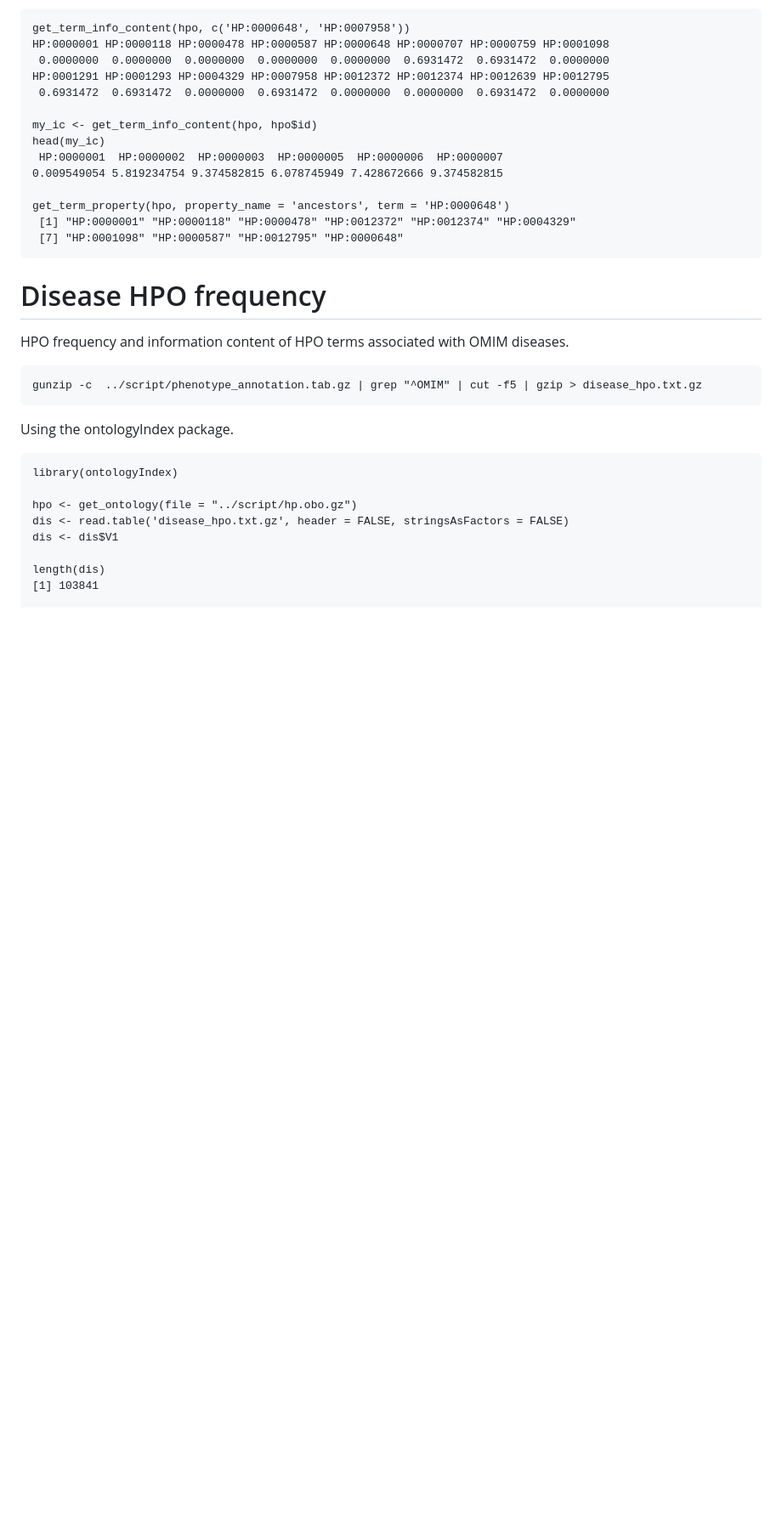
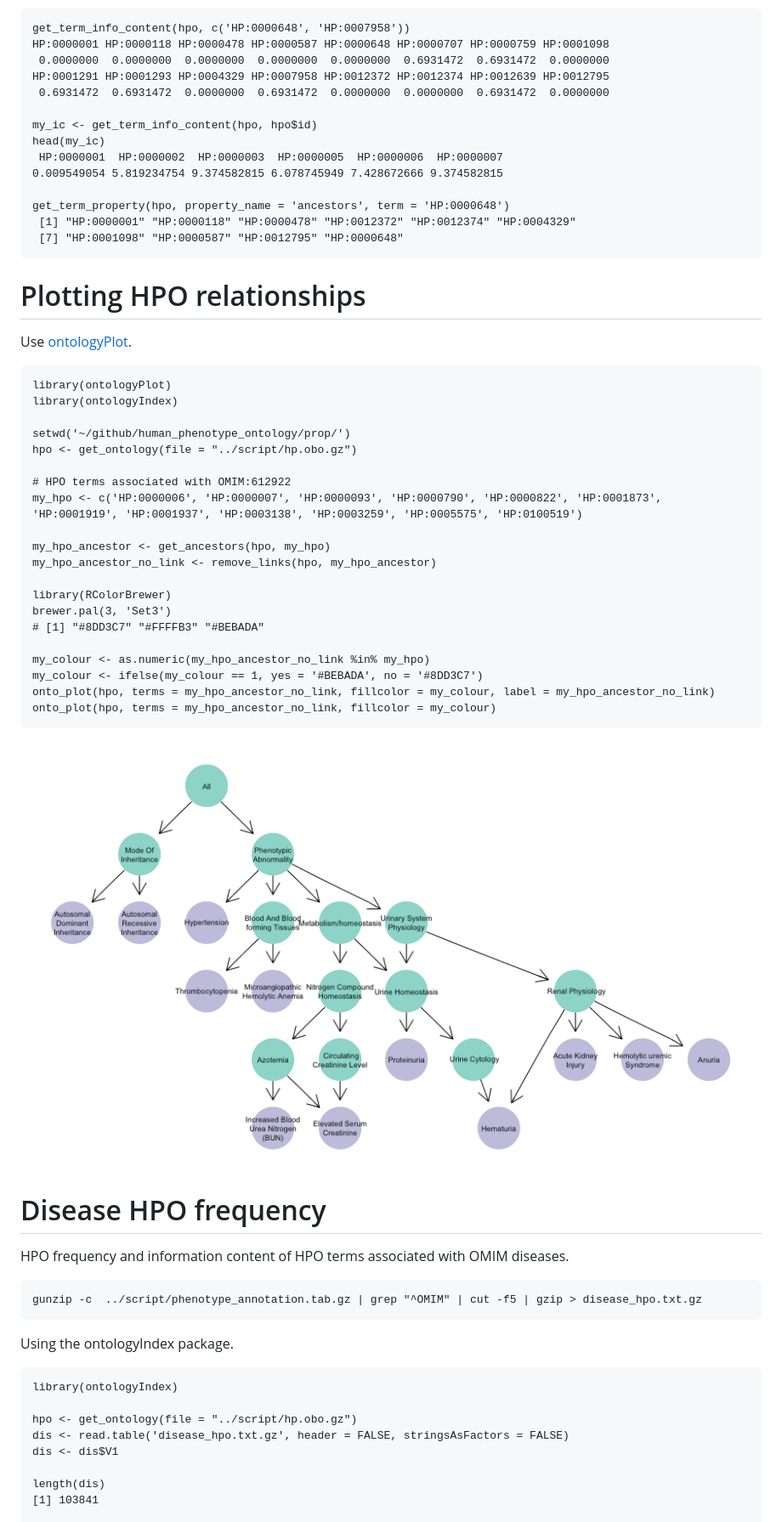
Before and after one commit to davetang/human_phenotype_ontology, a Markdown page: prop/README.md, the part around the change. Shown: that part at 85% size. Drawn GitHub-style; pictures changed too: prop/image/612922.png (added); blank space fills up the shorter version.

Commit message:
Plotting HPO terms

```diff
--- a/prop/README.md
+++ b/prop/README.md
@@ -440,6 +440,35 @@ get_term_property(hpo, property_name = 'ancestors', term = 'HP:0000648')
  [7] "HP:0001098" "HP:0000587" "HP:0012795" "HP:0000648"
 ~~~~
 
+# Plotting HPO relationships
+
+Use [ontologyPlot](https://cran.r-project.org/web/packages/ontologyPlot/vignettes/plotting-ontological-terms.html).
+
+~~~~{.r}
+library(ontologyPlot)
+library(ontologyIndex)
+
+setwd('~/github/human_phenotype_ontology/prop/')
+hpo <- get_ontology(file = "../script/hp.obo.gz")
+
+# HPO terms associated with OMIM:612922
+my_hpo <- c('HP:0000006', 'HP:0000007', 'HP:0000093', 'HP:0000790', 'HP:0000822', 'HP:0001873', 'HP:0001919', 'HP:0001937', 'HP:0003138', 'HP:0003259', 'HP:0005575', 'HP:0100519')
+
+my_hpo_ancestor <- get_ancestors(hpo, my_hpo)
+my_hpo_ancestor_no_link <- remove_links(hpo, my_hpo_ancestor)
+
+library(RColorBrewer)
+brewer.pal(3, 'Set3')
+# [1] "#8DD3C7" "#FFFFB3" "#BEBADA"
+
+my_colour <- as.numeric(my_hpo_ancestor_no_link %in% my_hpo)
+my_colour <- ifelse(my_colour == 1, yes = '#BEBADA', no = '#8DD3C7')
+onto_plot(hpo, terms = my_hpo_ancestor_no_link, fillcolor = my_colour, label = my_hpo_ancestor_no_link)
+onto_plot(hpo, terms = my_hpo_ancestor_no_link, fillcolor = my_colour)
+~~~~
+
+![Ontology plot of HPO terms associated with OMIM:612922](image/612922.png)
+
 # Disease HPO frequency
 
 HPO frequency and information content of HPO terms associated with OMIM diseases.
```
Also changed, not shown: 1 other file.
